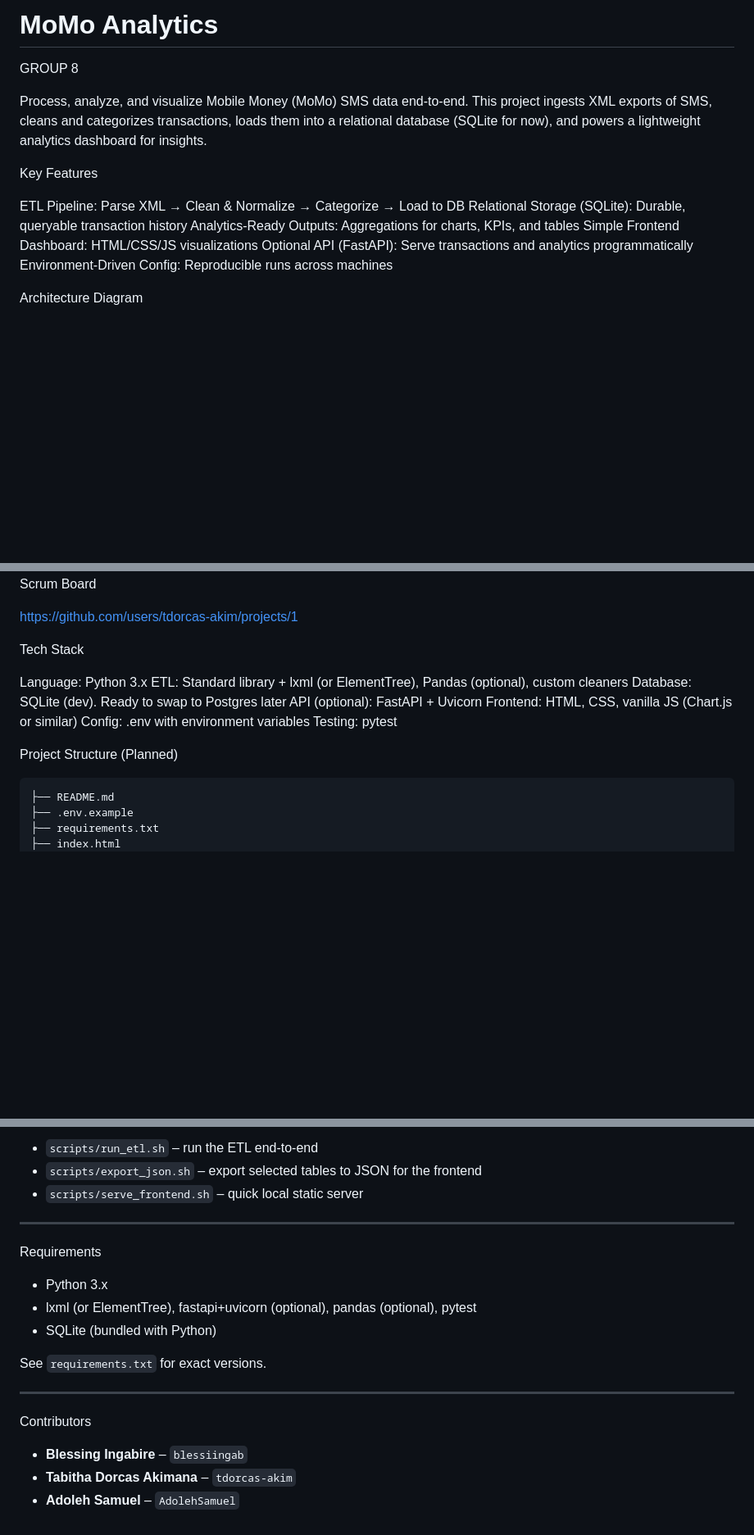
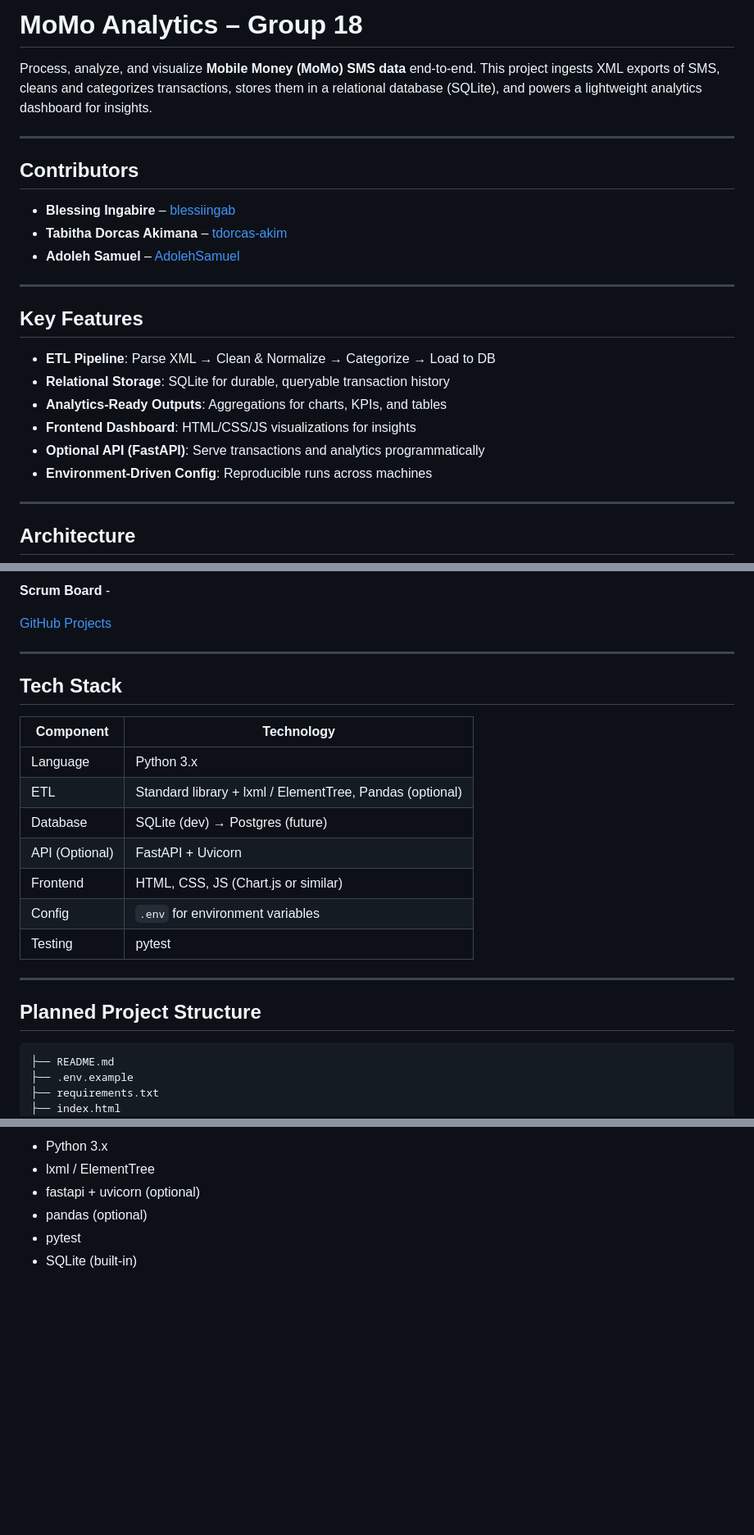
Before and after one commit to AdolehSamuel/momo-group-18, a Markdown page: README.md, 3 parts joined by grey strips. Shown at 82% size. GitHub-like rendering; blank space fills up the shorter version.

````diff
--- a/README.md
+++ b/README.md
@@ -1,21 +1,27 @@
-# MoMo Analytics
+# MoMo Analytics – Group 18
 
-GROUP 8
+Process, analyze, and visualize **Mobile Money (MoMo) SMS data** end-to-end. This project ingests XML exports of SMS, cleans and categorizes transactions, stores them in a relational database (SQLite), and powers a lightweight analytics dashboard for insights.
 
-Process, analyze, and visualize Mobile Money (MoMo) SMS data end‑to‑end. This project ingests XML exports of SMS, cleans and categorizes transactions, loads them into a relational database (SQLite for now), and powers a lightweight analytics dashboard for insights.
+---
 
+##  Contributors
 
- Key Features
+- **Blessing Ingabire** – [blessiingab](https://github.com/blessiingab)
+- **Tabitha Dorcas Akimana** – [tdorcas-akim](https://github.com/tdorcas-akim)
+- **Adoleh Samuel** – [AdolehSamuel](https://github.com/AdolehSamuel)
 
-ETL Pipeline: Parse XML → Clean & Normalize → Categorize → Load to DB
-Relational Storage (SQLite): Durable, queryable transaction history
-Analytics-Ready Outputs: Aggregations for charts, KPIs, and tables
-Simple Frontend Dashboard: HTML/CSS/JS visualizations
-Optional API (FastAPI): Serve transactions and analytics programmatically
-Environment-Driven Config: Reproducible runs across machines
+---
 
+## Key Features
 
+- **ETL Pipeline**: Parse XML → Clean & Normalize → Categorize → Load to DB
+- **Relational Storage**: SQLite for durable, queryable transaction history
+- **Analytics-Ready Outputs**: Aggregations for charts, KPIs, and tables
+- **Frontend Dashboard**: HTML/CSS/JS visualizations for insights
+- **Optional API (FastAPI)**: Serve transactions and analytics programmatically
+- **Environment-Driven Config**: Reproducible runs across machines
 
- Architecture Diagram
+---
 
+## Architecture
 
@@ -24,23 +31,25 @@ Environment-Driven Config: Reproducible runs across machines
 
+**Scrum Board** -
 
+[GitHub Projects](https://github.com/users/tdorcas-akim/projects/1)
 
-  Scrum Board
+---
 
-https://github.com/users/tdorcas-akim/projects/1
+## Tech Stack
 
-  Tech Stack
+| Component     | Technology                           |
+|---------------|--------------------------------------|
+| Language       | Python 3.x                            |
+| ETL            | Standard library + lxml / ElementTree, Pandas (optional) |
+| Database       | SQLite (dev) → Postgres (future)      |
+| API (Optional) | FastAPI + Uvicorn                    |
+| Frontend        | HTML, CSS, JS (Chart.js or similar)  |
+| Config          | `.env` for environment variables     |
+| Testing         | pytest                               |
 
-  Language: Python 3.x
-  ETL: Standard library + lxml (or ElementTree), Pandas (optional), custom cleaners
-  Database: SQLite (dev). Ready to swap to Postgres later
-  API (optional): FastAPI + Uvicorn
-  Frontend: HTML, CSS, vanilla JS (Chart.js or similar)
-  Config: .env with environment variables
-  Testing: pytest
+---
 
-
-
- Project Structure (Planned)
+## Planned Project Structure
 
 ```
 ├── README.md
@@ -257,22 +218,7 @@ Open `index.html` in your browser. Core assets:
 
-* `scripts/run_etl.sh` – run the ETL end‑to‑end
-* `scripts/export_json.sh` – export selected tables to JSON for the frontend
-* `scripts/serve_frontend.sh` – quick local static server
-
----
-
-  Requirements
-
-* Python 3.x
-* lxml (or ElementTree), fastapi+uvicorn (optional), pandas (optional), pytest
-* SQLite (bundled with Python)
-
-See `requirements.txt` for exact versions.
-
----
-
- Contributors
-
-* **Blessing Ingabire** – `blessiingab`
-* **Tabitha Dorcas Akimana** – `tdorcas-akim`
-* **Adoleh Samuel** – `AdolehSamuel`
+- Python 3.x
+- lxml / ElementTree
+- fastapi + uvicorn (optional)
+- pandas (optional)
+- pytest
+- SQLite (built-in)
````
Also changed, not shown: other parts of README.md (+68 -115 lines).
